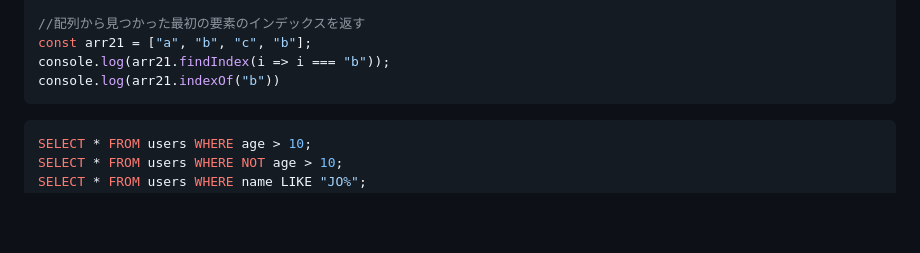
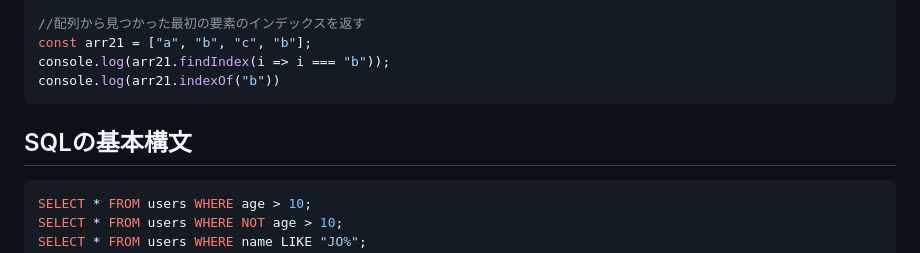
Before and after one commit to ikeda042/codeShare, a Markdown page: README.md, the part around the change. GitHub-like rendering; blank space fills up the shorter version.

````diff
--- a/README.md
+++ b/README.md
@@ -124,6 +124,7 @@ const arr21 = ["a", "b", "c", "b"];
 console.log(arr21.findIndex(i => i === "b"));
 console.log(arr21.indexOf("b"))
 ```
+## SQLの基本構文
 
 ```SQL
 SELECT * FROM users WHERE age > 10;
````
